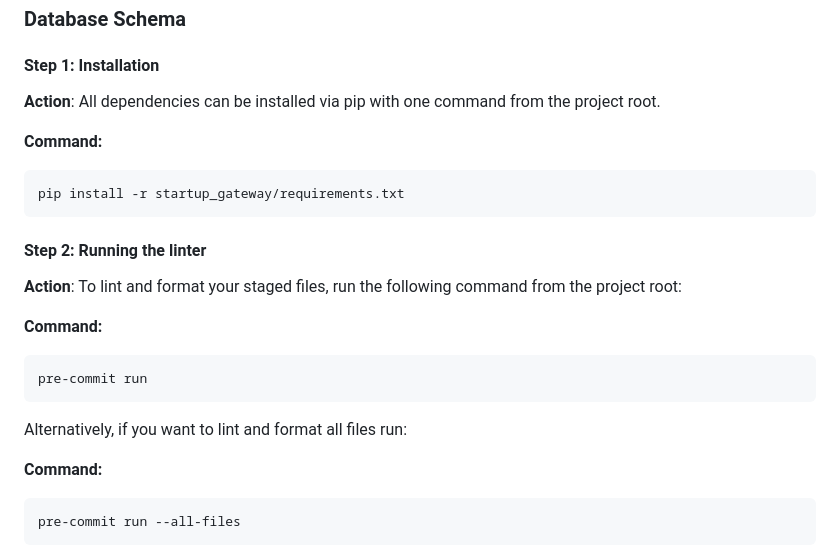
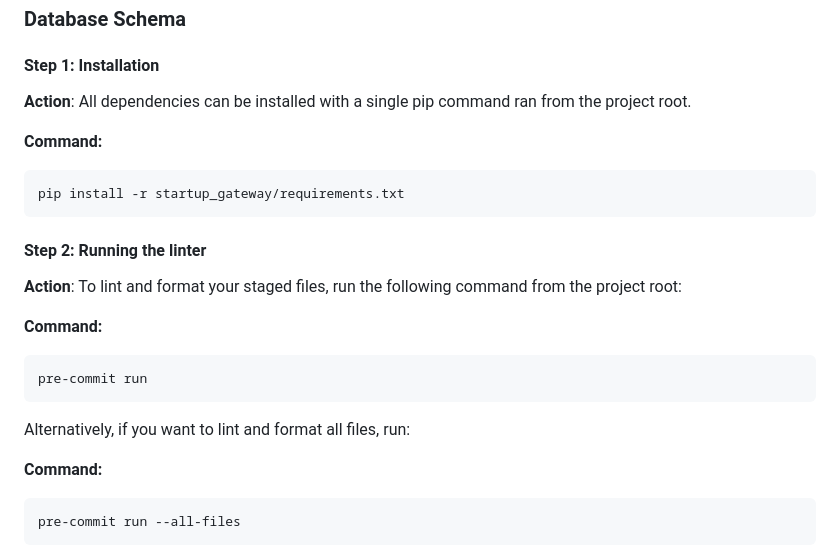
Before and after one commit to ITA-Dnipro/UA-4421, a Markdown page: README.md, the part around the change. Drawn GitHub-style.

Commit message:
Rephrased a sentence and fixed some grammar

````diff
--- a/README.md
+++ b/README.md
@@ -87,7 +87,7 @@ We are committed to delivering a platform that is not just a marketplace for ide
 
 #### Step 1: Installation
 
-**Action**: All dependencies can be installed via pip with one command from the project root.
+**Action**: All dependencies can be installed with a single pip command ran from the project root.
 
 **Command:**
 
@@ -105,7 +105,7 @@ pip install -r startup_gateway/requirements.txt
 pre-commit run
 ```
 
-Alternatively, if you want to lint and format all files run:
+Alternatively, if you want to lint and format all files, run:
 
 **Command:**
 
````
